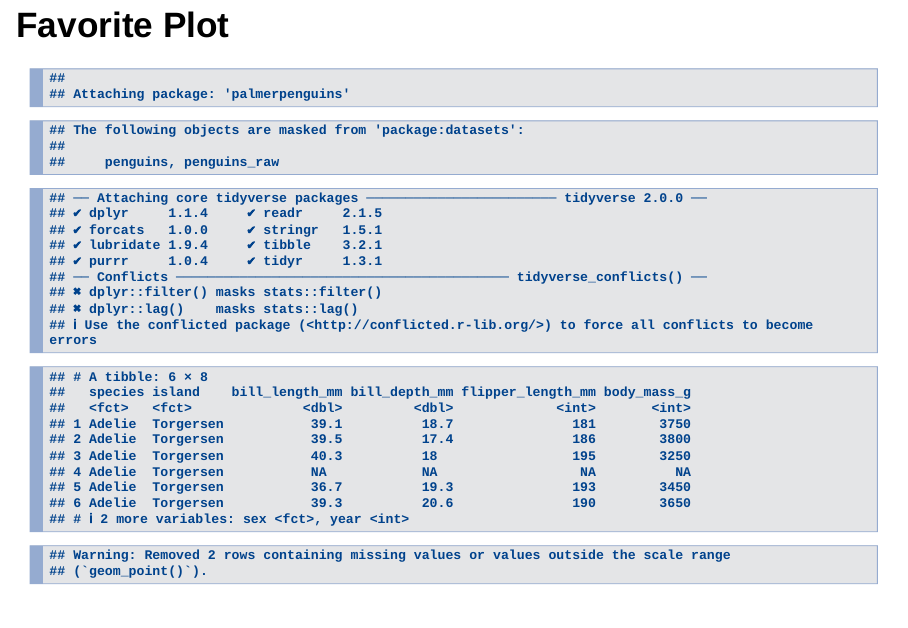
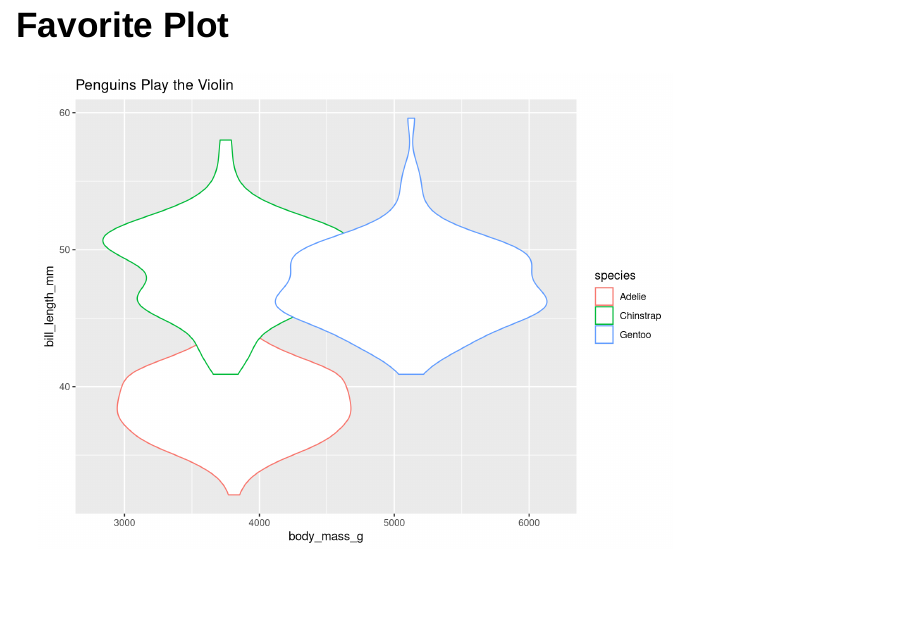
Before and after one commit to stat850-unl/10-presentation-karenaresearcher, an R Markdown document (10_KAlexander_Slides.rmd): page 5 of 8 before the commit and page 5 of 7 after it. Rendered offline with R 4.5, knitr and Pandoc, with nearby package versions; drawn as Slidy slides in place of the format the file asks for.

Commit message:
Correct Code for Graph

````diff
--- a/10_KAlexander_Slides.rmd
+++ b/10_KAlexander_Slides.rmd
@@ -23,19 +23,13 @@ knitr::opts_chunk$set(echo = FALSE)
 <https://images.app.goo.gl/DJaHcV8nbgYMEdDP7>
 
 # Favorite Plot
-```{r}
+```{r, echo=FALSE, warning = FALSE, message = FALSE}
 if (!"palmerpenguins" %in% installed.packages()) {
   remotes::install_github("allisonhorst/palmerpenguins")
 }
 library(palmerpenguins)
 library(ggplot2)
 library(tidyverse)
-head(penguins)
-ggplot(penguins, aes(x = body_mass_g, y = bill_length_mm, color = species)) +
-  geom_point()
-```
-
-```{r}
 ggplot(penguins, aes(x = body_mass_g, y = bill_length_mm, color = species)) +
   geom_violin(scale = "area") +
   ggtitle("Penguins Play the Violin")
````
Also changed, not shown: 10_KAlexander_Slides.rmd (2 more changed lines).
